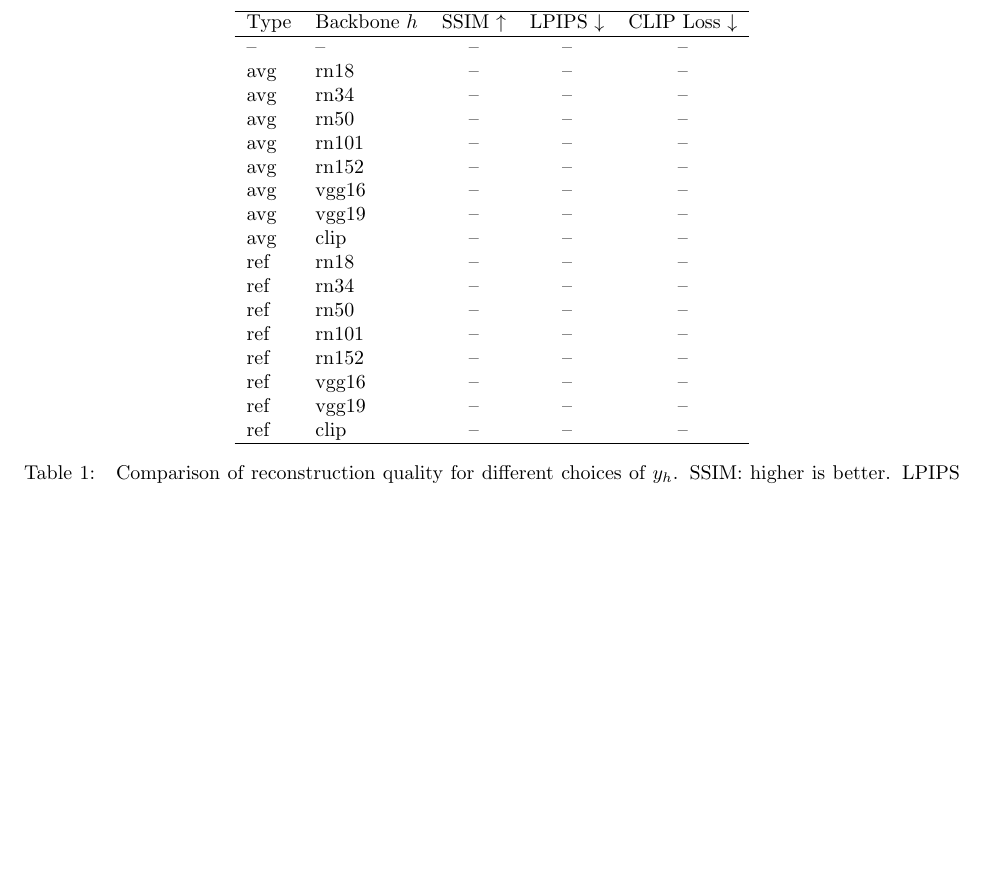
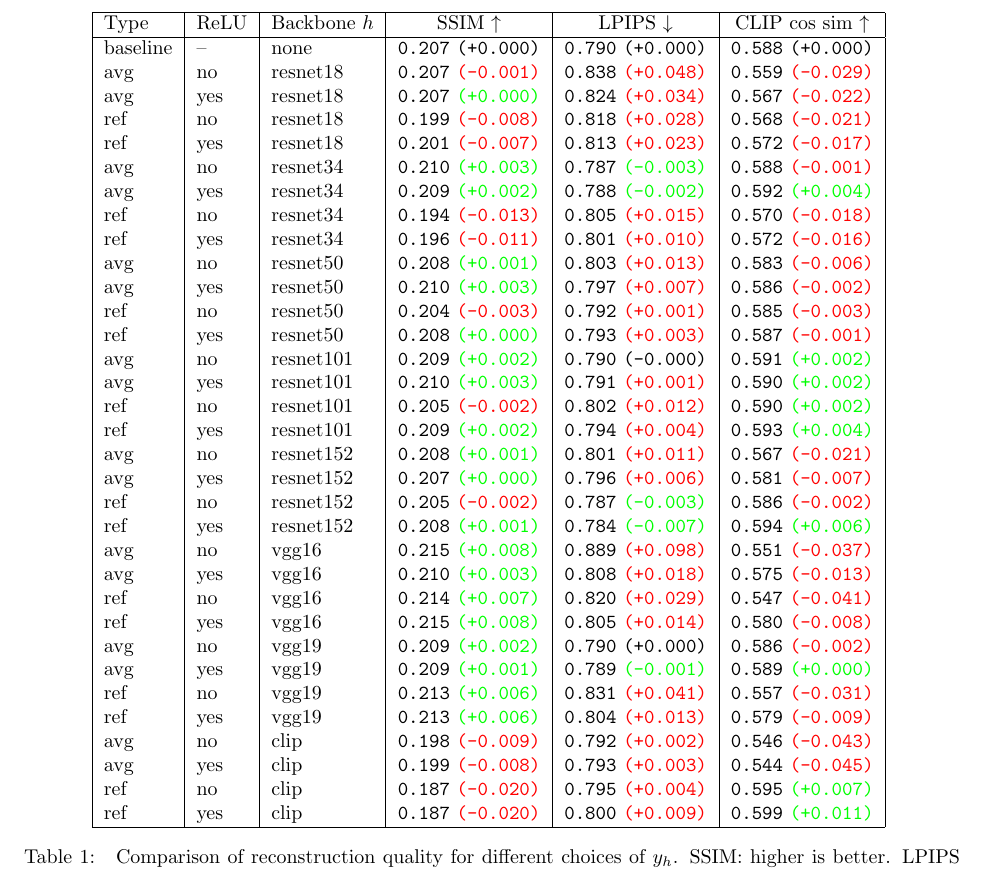
Before and after one commit to duncanturk/resnet-inversion-project, a LaTeX paper (report/main.tex, which reads report/figures/experiments_table.tex): part of page 5 of 5, cut so that both start at the same text, the shorter picture padded with empty space. Compiled offline with pdfLaTeX.

Commit message:
first results table

```diff
--- /dev/null
+++ b/report/figures/experiments_table.tex
@@ -0,0 +1,39 @@
+\begin{tabular}{|l|l|l|c|c|c|}
+\hline
+Type & ReLU & Backbone $h$ & SSIM $\uparrow$ & LPIPS $\downarrow$ & CLIP cos sim $\uparrow$ \\
+\hline
+baseline & -- & none & \texttt{0.207} {\color{black}\texttt{(+0.000)}}& \texttt{0.790} {\color{black}\texttt{(+0.000)}} & \texttt{0.588} {\color{black}\texttt{(+0.000)}} \\
+avg & no & resnet18 & \texttt{0.207} {\color{red}\texttt{(-0.001)}} & \texttt{0.838} {\color{red}\texttt{(+0.048)}} & \texttt{0.559} {\color{red}\texttt{(-0.029)}} \\
+avg & yes & resnet18 & \texttt{0.207} {\color{green}\texttt{(+0.000)}} & \texttt{0.824} {\color{red}\texttt{(+0.034)}} & \texttt{0.567} {\color{red}\texttt{(-0.022)}} \\
+ref & no & resnet18 & \texttt{0.199} {\color{red}\texttt{(-0.008)}} & \texttt{0.818} {\color{red}\texttt{(+0.028)}} & \texttt{0.568} {\color{red}\texttt{(-0.021)}} \\
+ref & yes & resnet18 & \texttt{0.201} {\color{red}\texttt{(-0.007)}} & \texttt{0.813} {\color{red}\texttt{(+0.023)}} & \texttt{0.572} {\color{red}\texttt{(-0.017)}} \\
+avg & no & resnet34 & \texttt{0.210} {\color{green}\texttt{(+0.003)}} & \texttt{0.787} {\color{green}\texttt{(-0.003)}} & \texttt{0.588} {\color{red}\texttt{(-0.001)}} \\
+avg & yes & resnet34 & \texttt{0.209} {\color{green}\texttt{(+0.002)}} & \texttt{0.788} {\color{green}\texttt{(-0.002)}} & \texttt{0.592} {\color{green}\texttt{(+0.004)}} \\
+ref & no & resnet34 & \texttt{0.194} {\color{red}\texttt{(-0.013)}} & \texttt{0.805} {\color{red}\texttt{(+0.015)}} & \texttt{0.570} {\color{red}\texttt{(-0.018)}} \\
+ref & yes & resnet34 & \texttt{0.196} {\color{red}\texttt{(-0.011)}} & \texttt{0.801} {\color{red}\texttt{(+0.010)}} & \texttt{0.572} {\color{red}\texttt{(-0.016)}} \\
+avg & no & resnet50 & \texttt{0.208} {\color{green}\texttt{(+0.001)}} & \texttt{0.803} {\color{red}\texttt{(+0.013)}} & \texttt{0.583} {\color{red}\texttt{(-0.006)}} \\
+avg & yes & resnet50 & \texttt{0.210} {\color{green}\texttt{(+0.003)}} & \texttt{0.797} {\color{red}\texttt{(+0.007)}} & \texttt{0.586} {\color{red}\texttt{(-0.002)}} \\
+ref & no & resnet50 & \texttt{0.204} {\color{red}\texttt{(-0.003)}} & \texttt{0.792} {\color{red}\texttt{(+0.001)}} & \texttt{0.585} {\color{red}\texttt{(-0.003)}} \\
+ref & yes & resnet50 & \texttt{0.208} {\color{green}\texttt{(+0.000)}} & \texttt{0.793} {\color{red}\texttt{(+0.003)}} & \texttt{0.587} {\color{red}\texttt{(-0.001)}} \\
+avg & no & resnet101 & \texttt{0.209} {\color{green}\texttt{(+0.002)}} & \texttt{0.790} {\color{black}\texttt{(-0.000)}} & \texttt{0.591} {\color{green}\texttt{(+0.002)}} \\
+avg & yes & resnet101 & \texttt{0.210} {\color{green}\texttt{(+0.003)}} & \texttt{0.791} {\color{red}\texttt{(+0.001)}} & \texttt{0.590} {\color{green}\texttt{(+0.002)}} \\
+ref & no & resnet101 & \texttt{0.205} {\color{red}\texttt{(-0.002)}} & \texttt{0.802} {\color{red}\texttt{(+0.012)}} & \texttt{0.590} {\color{green}\texttt{(+0.002)}} \\
+ref & yes & resnet101 & \texttt{0.209} {\color{green}\texttt{(+0.002)}} & \texttt{0.794} {\color{red}\texttt{(+0.004)}} & \texttt{0.593} {\color{green}\texttt{(+0.004)}} \\
+avg & no & resnet152 & \texttt{0.208} {\color{green}\texttt{(+0.001)}} & \texttt{0.801} {\color{red}\texttt{(+0.011)}} & \texttt{0.567} {\color{red}\texttt{(-0.021)}} \\
+avg & yes & resnet152 & \texttt{0.207} {\color{green}\texttt{(+0.000)}} & \texttt{0.796} {\color{red}\texttt{(+0.006)}} & \texttt{0.581} {\color{red}\texttt{(-0.007)}} \\
+ref & no & resnet152 & \texttt{0.205} {\color{red}\texttt{(-0.002)}} & \texttt{0.787} {\color{green}\texttt{(-0.003)}} & \texttt{0.586} {\color{red}\texttt{(-0.002)}} \\
+ref & yes & resnet152 & \texttt{0.208} {\color{green}\texttt{(+0.001)}} & \texttt{0.784} {\color{green}\texttt{(-0.007)}} & \texttt{0.594} {\color{green}\texttt{(+0.006)}} \\
+avg & no & vgg16 & \texttt{0.215} {\color{green}\texttt{(+0.008)}} & \texttt{0.889} {\color{red}\texttt{(+0.098)}} & \texttt{0.551} {\color{red}\texttt{(-0.037)}} \\
+avg & yes & vgg16 & \texttt{0.210} {\color{green}\texttt{(+0.003)}} & \texttt{0.808} {\color{red}\texttt{(+0.018)}} & \texttt{0.575} {\color{red}\texttt{(-0.013)}} \\
+ref & no & vgg16 & \texttt{0.214} {\color{green}\texttt{(+0.007)}} & \texttt{0.820} {\color{red}\texttt{(+0.029)}} & \texttt{0.547} {\color{red}\texttt{(-0.041)}} \\
+ref & yes & vgg16 & \texttt{0.215} {\color{green}\texttt{(+0.008)}} & \texttt{0.805} {\color{red}\texttt{(+0.014)}} & \texttt{0.580} {\color{red}\texttt{(-0.008)}} \\
+avg & no & vgg19 & \texttt{0.209} {\color{green}\texttt{(+0.002)}} & \texttt{0.790} {\color{black}\texttt{(+0.000)}} & \texttt{0.586} {\color{red}\texttt{(-0.002)}} \\
+avg & yes & vgg19 & \texttt{0.209} {\color{green}\texttt{(+0.001)}} & \texttt{0.789} {\color{green}\texttt{(-0.001)}} & \texttt{0.589} {\color{green}\texttt{(+0.000)}} \\
+ref & no & vgg19 & \texttt{0.213} {\color{green}\texttt{(+0.006)}} & \texttt{0.831} {\color{red}\texttt{(+0.041)}} & \texttt{0.557} {\color{red}\texttt{(-0.031)}} \\
+ref & yes & vgg19 & \texttt{0.213} {\color{green}\texttt{(+0.006)}} & \texttt{0.804} {\color{red}\texttt{(+0.013)}} & \texttt{0.579} {\color{red}\texttt{(-0.009)}} \\
+avg & no & clip & \texttt{0.198} {\color{red}\texttt{(-0.009)}} & \texttt{0.792} {\color{red}\texttt{(+0.002)}} & \texttt{0.546} {\color{red}\texttt{(-0.043)}} \\
+avg & yes & clip & \texttt{0.199} {\color{red}\texttt{(-0.008)}} & \texttt{0.793} {\color{red}\texttt{(+0.003)}} & \texttt{0.544} {\color{red}\texttt{(-0.045)}} \\
+ref & no & clip & \texttt{0.187} {\color{red}\texttt{(-0.020)}} & \texttt{0.795} {\color{red}\texttt{(+0.004)}} & \texttt{0.595} {\color{green}\texttt{(+0.007)}} \\
+ref & yes & clip & \texttt{0.187} {\color{red}\texttt{(-0.020)}} & \texttt{0.800} {\color{red}\texttt{(+0.009)}} & \texttt{0.599} {\color{green}\texttt{(+0.011)}} \\
+\hline
+\end{tabular}
--- a/report/main.tex
+++ b/report/main.tex
@@ -6,6 +6,7 @@
 \usepackage{hyperref}
 \usepackage{geometry}
 \usepackage{cite}
+\usepackage{xcolor}
 
 \geometry{margin=1in}
 
@@ -183,29 +185,7 @@ The SSIM value is supplemented by LPIPS, which is used to measure perceptual sim
 
 \begin{table*}[ht]
     \centering
-    \begin{tabular}{l l c c c c}
-        \hline
-        Type & Backbone $h$ & SSIM $\uparrow$ & LPIPS $\downarrow$ & CLIP Loss $\downarrow$ \\
-        \hline
-        -- & -- & -- & -- & -- \\
-        avg & rn18 & -- & -- & -- \\
-        avg & rn34 & -- & -- & -- \\
-        avg & rn50 & -- & -- & -- \\
-        avg & rn101 & -- & -- & -- \\
-        avg & rn152 & -- & -- & -- \\
-        avg & vgg16 & -- & -- & -- \\
-        avg & vgg19 & -- & -- & -- \\
-        avg & clip & -- & -- & -- \\
-        ref & rn18 & -- & -- & -- \\
-        ref & rn34 & -- & -- & -- \\
-        ref & rn50 & -- & -- & -- \\
-        ref & rn101 & -- & -- & -- \\
-        ref & rn152 & -- & -- & -- \\
-        ref & vgg16 & -- & -- & -- \\
-        ref & vgg19 & -- & -- & -- \\
-        ref & clip & -- & -- & -- \\
-        \hline
-    \end{tabular}
+        \input{figures/experiments_table}
         \caption{
             Comparison of reconstruction quality for different choices of $y_h$.
             SSIM: higher is better.
```
Also changed, not shown: report/figures/relu-norelu-distribution-shift.png, report/out/main.pdf, report/main.tex (1 more changed lines). Lines whose indentation alone changed are shown as unchanged.
